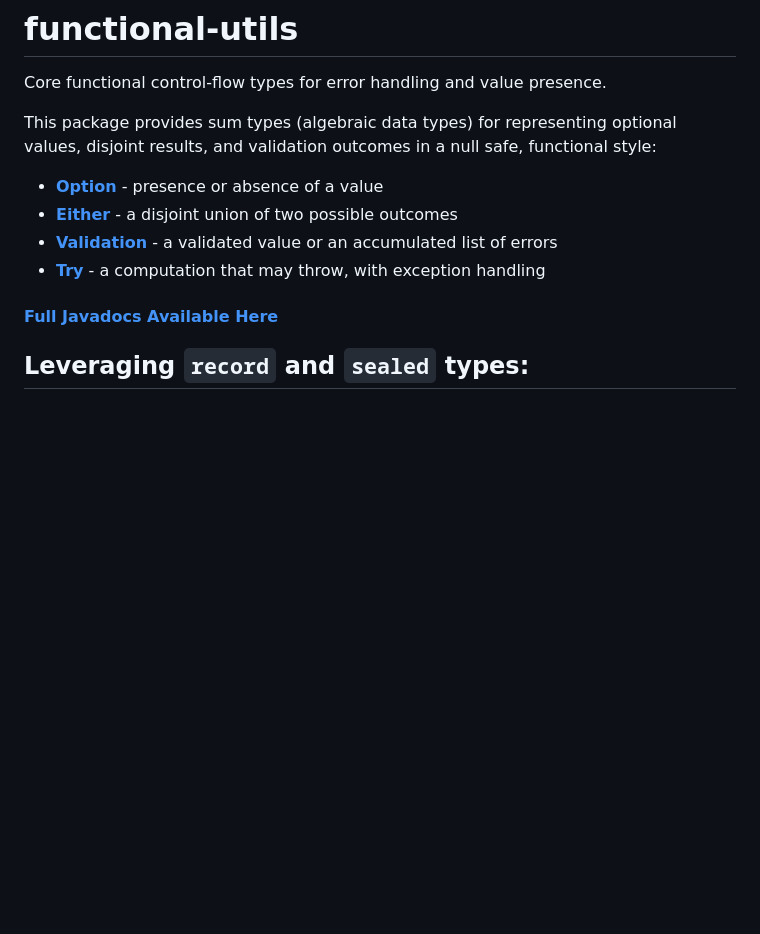
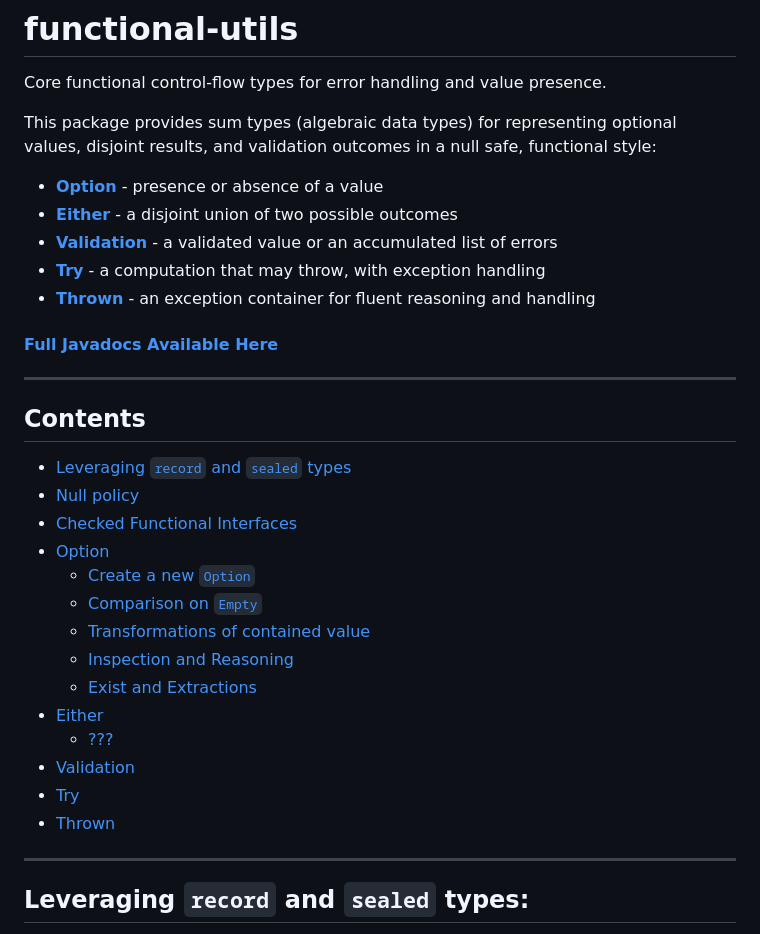
Before and after one commit to Igor-G-F/functional-utils, a Markdown page: README.MD, the part around one of its changes. Drawn GitHub-style; blank space fills up the shorter version.

```diff
--- a/README.MD
+++ b/README.MD
@@ -6,14 +6,37 @@ This package provides sum types (algebraic data types) for representing optional
 values, disjoint results, and validation outcomes in a null safe, functional
 style:
 - **[Option](src/main/java/io/github/igorgf/control/Option.java)** - presence or
-absence of a value
+  absence of a value
 - **[Either](src/main/java/io/github/igorgf/control/Either.java)** - a disjoint
-union of two possible outcomes
+  union of two possible outcomes
 - **[Validation](src/main/java/io/github/igorgf/control/Validation.java)** - a
-validated value or an accumulated list of errors
+  validated value or an accumulated list of errors
 - **[Try](src/main/java/io/github/igorgf/control/Try.java)** - a computation that
-may throw, with exception handling
+  may throw, with exception handling
+- **[Thrown](src/main/java/io/github/igorgf/control/Thrown.java)** - an exception
+  container for fluent reasoning and handling
 #### [Full Javadocs Available Here](https://igor-g-f.github.io/functional-utils/)
+
+---
+
+## Contents
+
+- [Leveraging `record` and `sealed` types](#leveraging-record-and-sealed-types)
+- [Null policy](#null-policy)
+- [Checked Functional Interfaces](#checked-functional-interfaces)
+- [Option](#option)
+  - [Create a new `Option`](#create-a-new-option)
+  - [Comparison on `Empty`](#comparison-on-empty)
+  - [Transformations of contained value](#transformations)
+  - [Inspection and Reasoning](#inspection-and-reasoning)
+  - [Exist and Extractions](#exits-and-extractions)
+- [Either](#either)
+  - [???]()
+- [Validation](#validation)
+- [Try](#try)
+- [Thrown](#thrown)
+
+---
 
 ## Leveraging `record` and `sealed` types:
 The control types are all based on `sealed` interfaces with explicit
```
Also changed, not shown: other parts of README.MD (+122 -4 lines).
